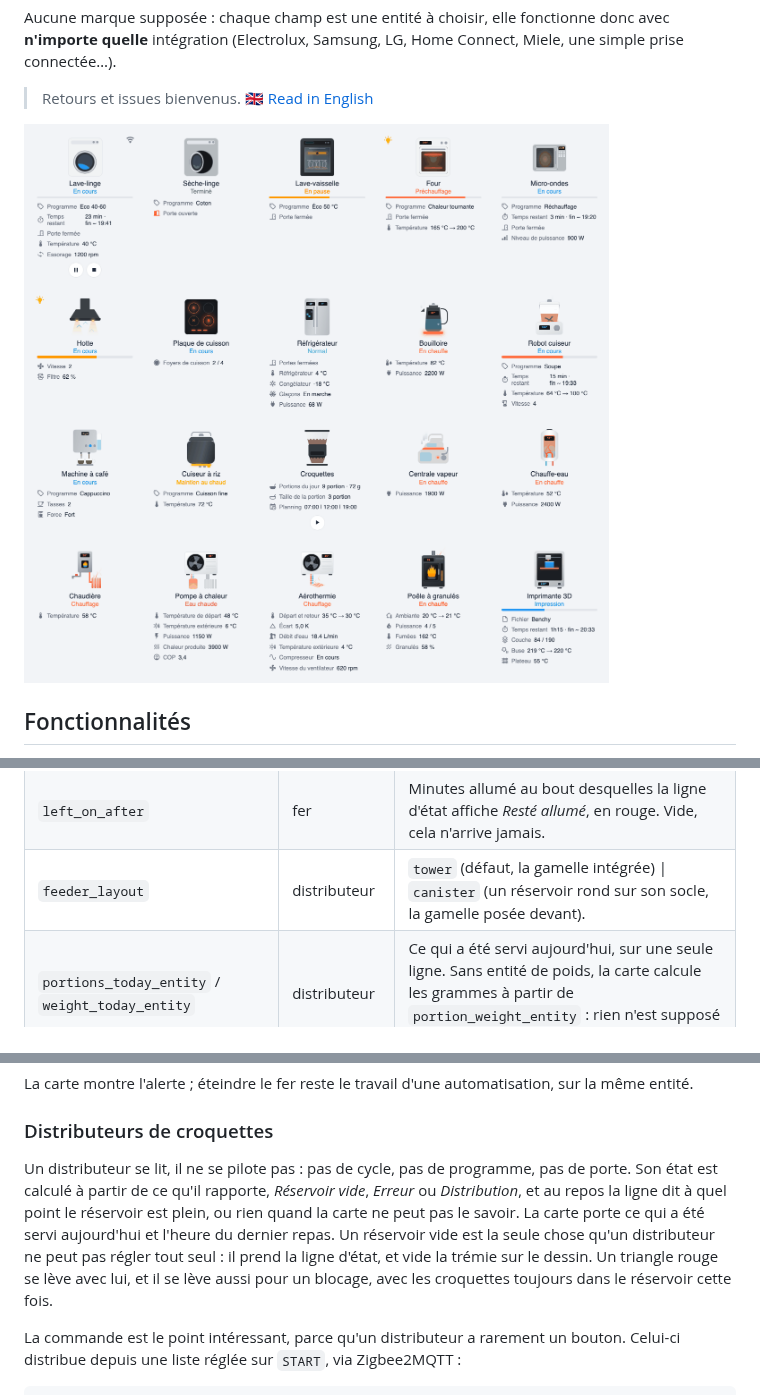
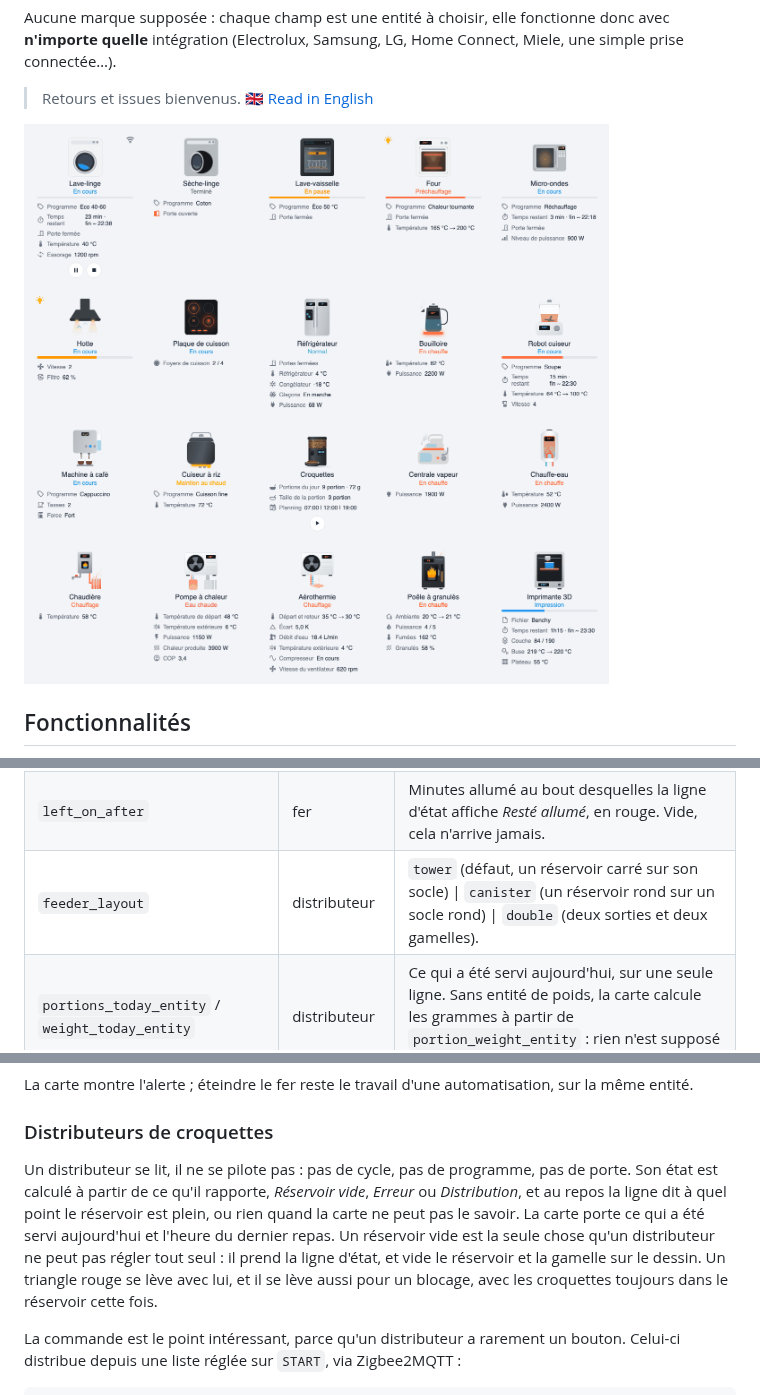
Before and after one commit to ADNPolymerase/ha-appliance-card, a Markdown page: README.fr.md, 3 parts joined by grey strips. GitHub-like rendering; pictures changed too: docs/screenshot.fr.png.

```diff
--- a/README.fr.md
+++ b/README.fr.md
@@ -121,7 +121,7 @@ Par type :
 | `printed_part` | imprimante 3D | La pièce sur le plateau : `cube` (défaut), `pyramid` (pyramide) ou `duck` (un canard en plastique). Elle apparaît de bas en haut au fil de l'impression. |
 | `iron_layout` | fer | `iron` (défaut, le fer seul) \| `generator` (le même fer sur le socle d'une centrale vapeur). |
 | `left_on_after` | fer | Minutes allumé au bout desquelles la ligne d'état affiche *Resté allumé*, en rouge. Vide, cela n'arrive jamais. |
-| `feeder_layout` | distributeur | `tower` (défaut, la gamelle intégrée) \| `canister` (un réservoir rond sur son socle, la gamelle posée devant). |
+| `feeder_layout` | distributeur | `tower` (défaut, un réservoir carré sur son socle) \| `canister` (un réservoir rond sur un socle rond) \| `double` (deux sorties et deux gamelles). |
 | `portions_today_entity` / `weight_today_entity` | distributeur | Ce qui a été servi aujourd'hui, sur une seule ligne. Sans entité de poids, la carte calcule les grammes à partir de `portion_weight_entity` : rien n'est supposé sur la taille d'un repas. |
 | `serving_size_entity` / `portion_weight_entity` | distributeur | Combien de portions par distribution, et ce que pèse une portion. |
 | `schedule_entity` | distributeur | Le planning, dans les mots de l'intégration, sur une ligne qui s'enroule. |
@@ -290,7 +290,7 @@ La carte montre l'alerte ; éteindre le fer reste le travail d'une automatisatio
 
 ### Distributeurs de croquettes
 
-Un distributeur se lit, il ne se pilote pas : pas de cycle, pas de programme, pas de porte. Son état est calculé à partir de ce qu'il rapporte, *Réservoir vide*, *Erreur* ou *Distribution*, et au repos la ligne dit à quel point le réservoir est plein, ou rien quand la carte ne peut pas le savoir. La carte porte ce qui a été servi aujourd'hui et l'heure du dernier repas. Un réservoir vide est la seule chose qu'un distributeur ne peut pas régler tout seul : il prend la ligne d'état, et vide la trémie sur le dessin. Un triangle rouge se lève avec lui, et il se lève aussi pour un blocage, avec les croquettes toujours dans le réservoir cette fois.
+Un distributeur se lit, il ne se pilote pas : pas de cycle, pas de programme, pas de porte. Son état est calculé à partir de ce qu'il rapporte, *Réservoir vide*, *Erreur* ou *Distribution*, et au repos la ligne dit à quel point le réservoir est plein, ou rien quand la carte ne peut pas le savoir. La carte porte ce qui a été servi aujourd'hui et l'heure du dernier repas. Un réservoir vide est la seule chose qu'un distributeur ne peut pas régler tout seul : il prend la ligne d'état, et vide le réservoir et la gamelle sur le dessin. Un triangle rouge se lève avec lui, et il se lève aussi pour un blocage, avec les croquettes toujours dans le réservoir cette fois.
 
 La commande est le point intéressant, parce qu'un distributeur a rarement un bouton. Celui-ci distribue depuis une liste réglée sur `START`, via Zigbee2MQTT :
 
```
Also changed, not shown: other parts of README.fr.md (+1 -1 lines), README.md (+3 -3 lines), docs/screenshot.png, 2 other files.
